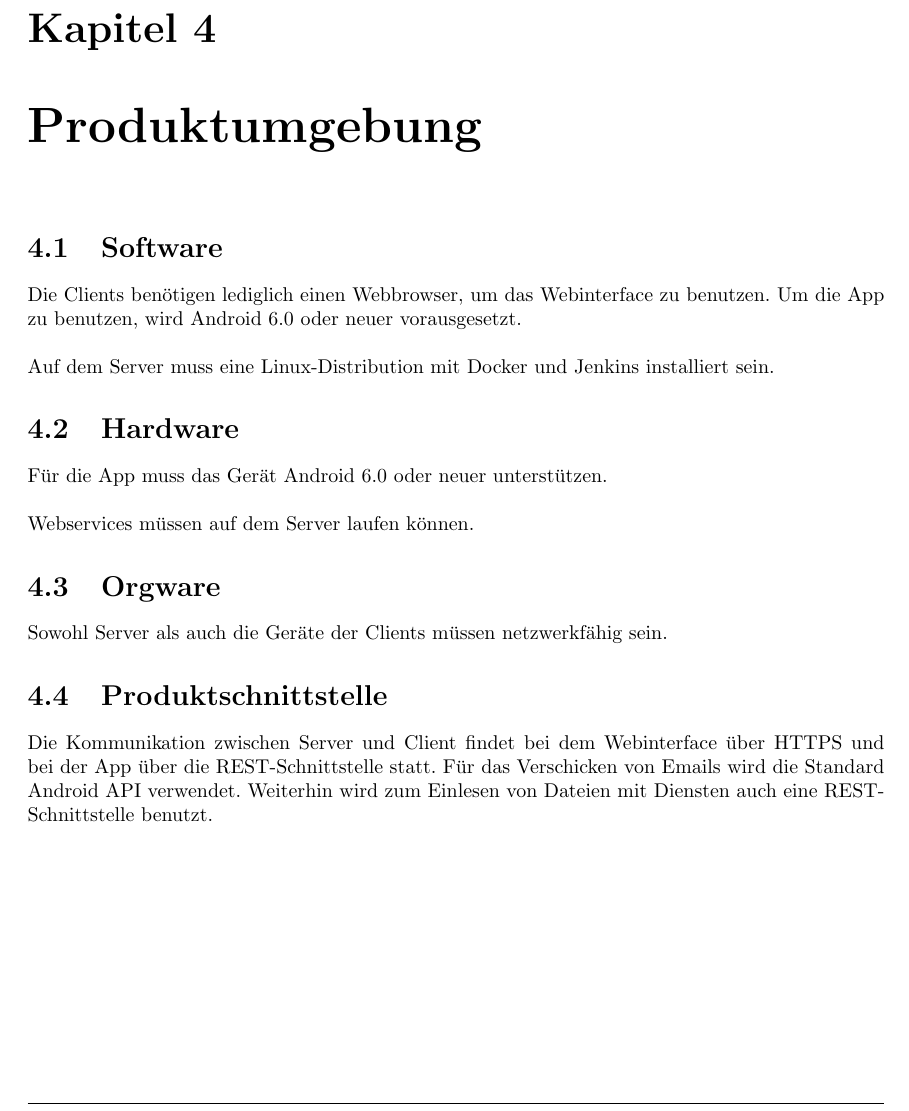
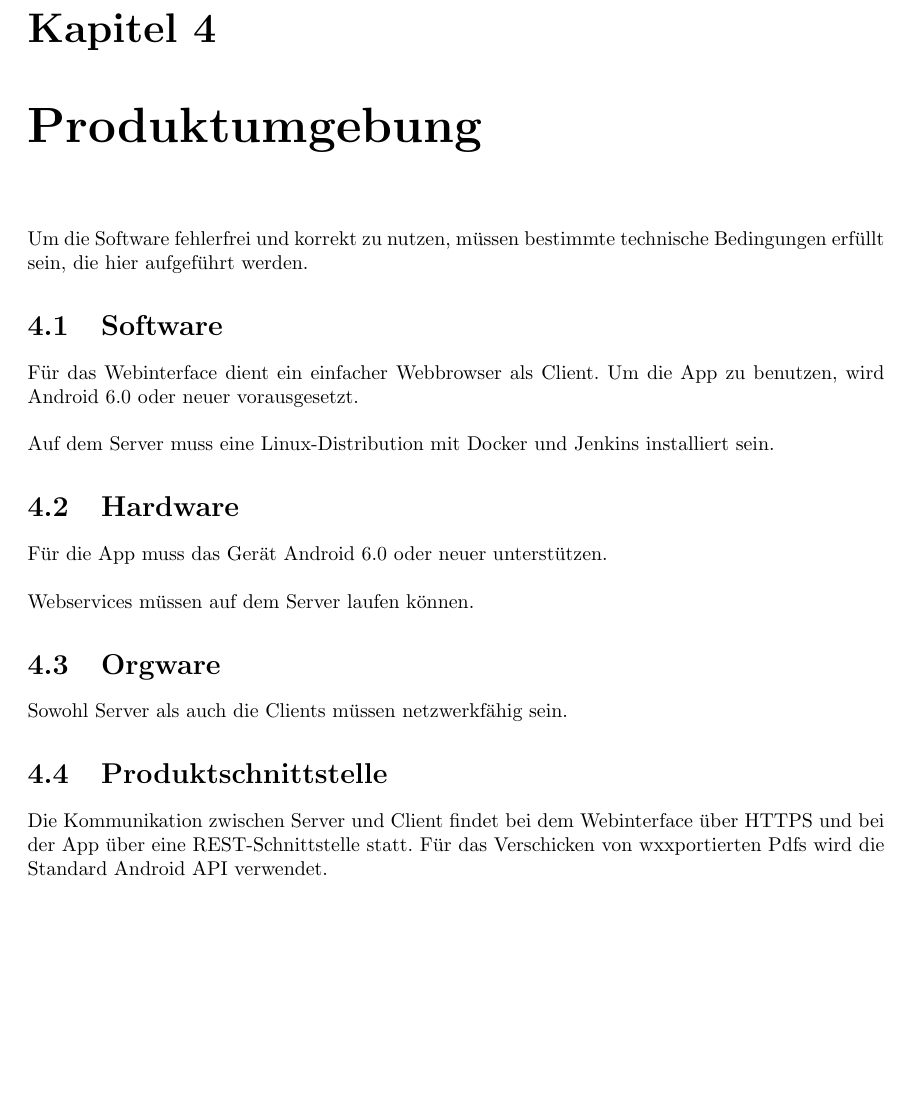
Before and after one commit to miralys1/sopro, a LaTeX document (pflichtenheft/pflichtenheft.tex, which reads pflichtenheft/kapitel/produktumgebung.tex): part of page 9 of 24, cut so that both start at the same text, the shorter picture padded with empty space. Compiled offline with pdfLaTeX.

Commit message:
HRS3105B-15:Produktumgebung überarbeitet

```diff
--- a/pflichtenheft/kapitel/produktumgebung.tex
+++ b/pflichtenheft/kapitel/produktumgebung.tex
@@ -1,6 +1,9 @@
+Um die Software fehlerfrei und korrekt zu nutzen, müssen bestimmte technische Bedingungen erfüllt sein, die hier aufgeführt werden.
+
 \section{Software}
 
-Die Clients benötigen lediglich einen Webbrowser, um das Webinterface zu benutzen. Um die App zu benutzen, wird Android 6.0 oder neuer vorausgesetzt.
+Für das Webinterface dient ein einfacher Webbrowser als Client.
+Um die App zu benutzen, wird Android 6.0 oder neuer vorausgesetzt.
 \newline
 \newline
 Auf dem Server muss eine Linux-Distribution mit Docker und Jenkins installiert sein.
@@ -15,9 +18,9 @@ Webservices müssen auf dem Server laufen können.
 
 \section{Orgware}
 
-Sowohl Server als auch die Geräte der Clients müssen netzwerkfähig sein.
+Sowohl Server als auch die Clients müssen netzwerkfähig sein.
 
 
 \section{Produktschnittstelle}
 
-Die Kommunikation zwischen Server und Client findet bei dem Webinterface über HTTPS und bei der App über die REST-Schnittstelle statt. Für das Verschicken von Emails wird die Standard Android API verwendet. Weiterhin wird zum Einlesen von Dateien mit Diensten auch eine REST-Schnittstelle benutzt.
+Die Kommunikation zwischen Server und Client findet bei dem Webinterface über HTTPS und bei der App über eine REST-Schnittstelle statt. Für das Verschicken von wxxportierten Pdfs wird die Standard Android API verwendet.
```
